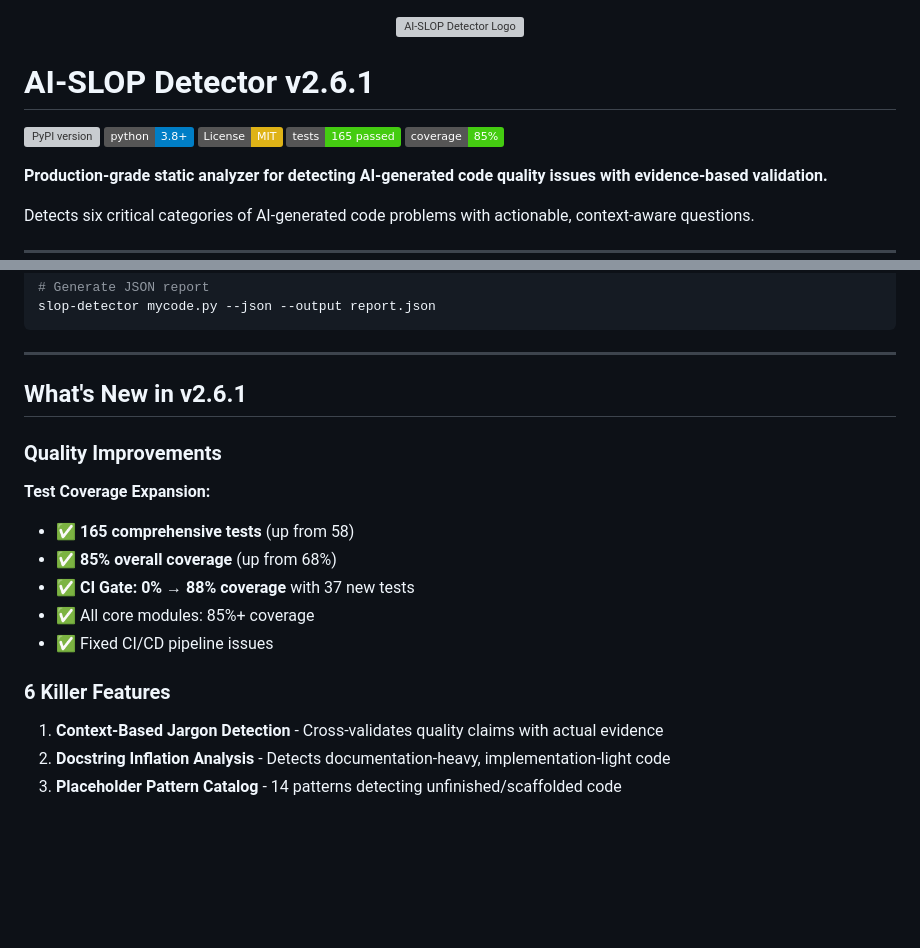
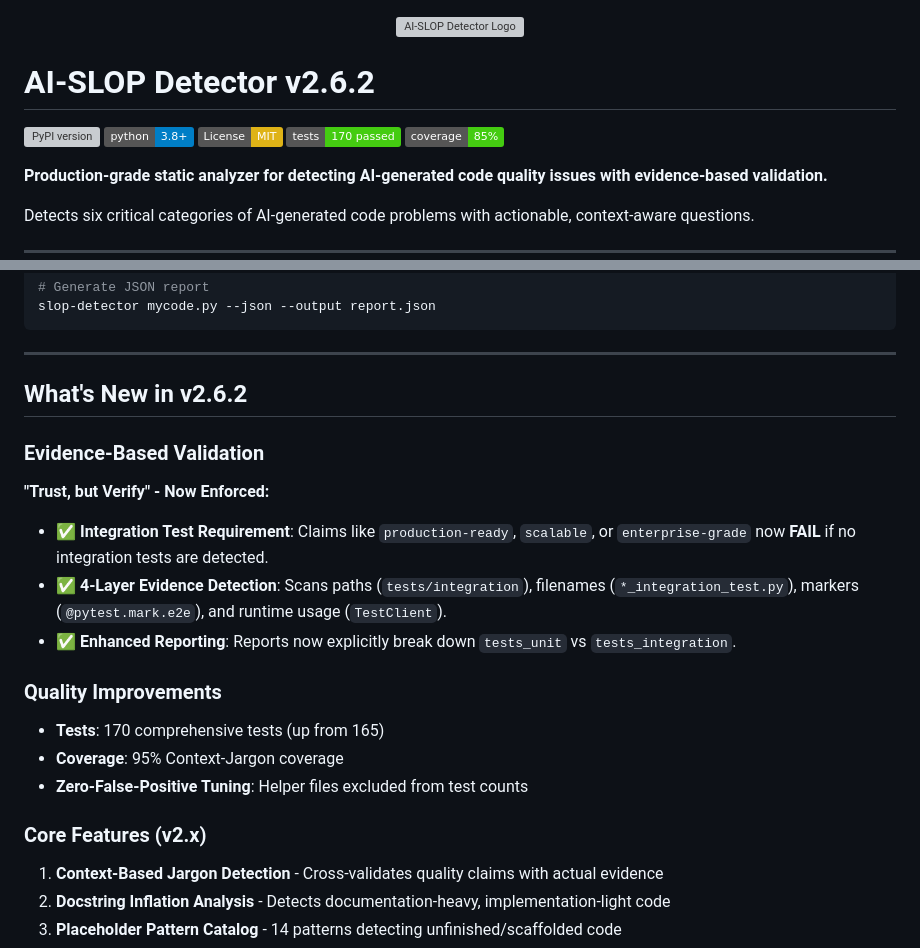
Before and after one commit to flamehaven01/AI-SLOP-Detector, a Markdown page: README.md, 2 parts joined by grey strips. GitHub-like rendering; badges without logos; blank space fills up the shorter version; grey boxes are pictures that could not be loaded.

Commit message:
docs: release v2.6.2 with evidence-based validation

```diff
--- a/README.md
+++ b/README.md
@@ -2,12 +2,12 @@
   <img src="docs/assets/AI SLop DETECTOR.png" alt="AI-SLOP Detector Logo" width="400"/>
 </p>
 
-# AI-SLOP Detector v2.6.1
+# AI-SLOP Detector v2.6.2
 
 [![PyPI version](https://img.shields.io/pypi/v/ai-slop-detector.svg)](https://pypi.org/project/ai-slop-detector/)
 [![Python 3.8+](https://img.shields.io/badge/python-3.8+-blue.svg)](https://www.python.org/downloads/)
 [![License: MIT](https://img.shields.io/badge/License-MIT-yellow.svg)](https://opensource.org/licenses/MIT)
-[![Tests](https://img.shields.io/badge/tests-165%20passed-brightgreen.svg)](tests/)
+[![Tests](https://img.shields.io/badge/tests-170%20passed-brightgreen.svg)](tests/)
 [![Coverage](https://img.shields.io/badge/coverage-85%25-brightgreen.svg)](htmlcov/)
 
 **Production-grade static analyzer for detecting AI-generated code quality issues with evidence-based validation.**
@@ -40,18 +40,21 @@ slop-detector mycode.py --json --output report.json
 
 ---
 
-## What's New in v2.6.1
+## What's New in v2.6.2
+
+### Evidence-Based Validation
+
+**"Trust, but Verify" - Now Enforced:**
+- ✅ **Integration Test Requirement**: Claims like `production-ready`, `scalable`, or `enterprise-grade` now **FAIL** if no integration tests are detected.
+- ✅ **4-Layer Evidence Detection**: Scans paths (`tests/integration`), filenames (`*_integration_test.py`), markers (`@pytest.mark.e2e`), and runtime usage (`TestClient`).
+- ✅ **Enhanced Reporting**: Reports now explicitly break down `tests_unit` vs `tests_integration`.
 
 ### Quality Improvements
+- **Tests**: 170 comprehensive tests (up from 165)
+- **Coverage**: 95% Context-Jargon coverage
+- **Zero-False-Positive Tuning**: Helper files excluded from test counts
 
-**Test Coverage Expansion:**
-- ✅ **165 comprehensive tests** (up from 58)
-- ✅ **85% overall coverage** (up from 68%)
-- ✅ **CI Gate: 0% → 88% coverage** with 37 new tests
-- ✅ All core modules: 85%+ coverage
-- ✅ Fixed CI/CD pipeline issues
-
-### 6 Killer Features
+### Core Features (v2.x)
 
 1. **Context-Based Jargon Detection** - Cross-validates quality claims with actual evidence
 2. **Docstring Inflation Analysis** - Detects documentation-heavy, implementation-light code
```
